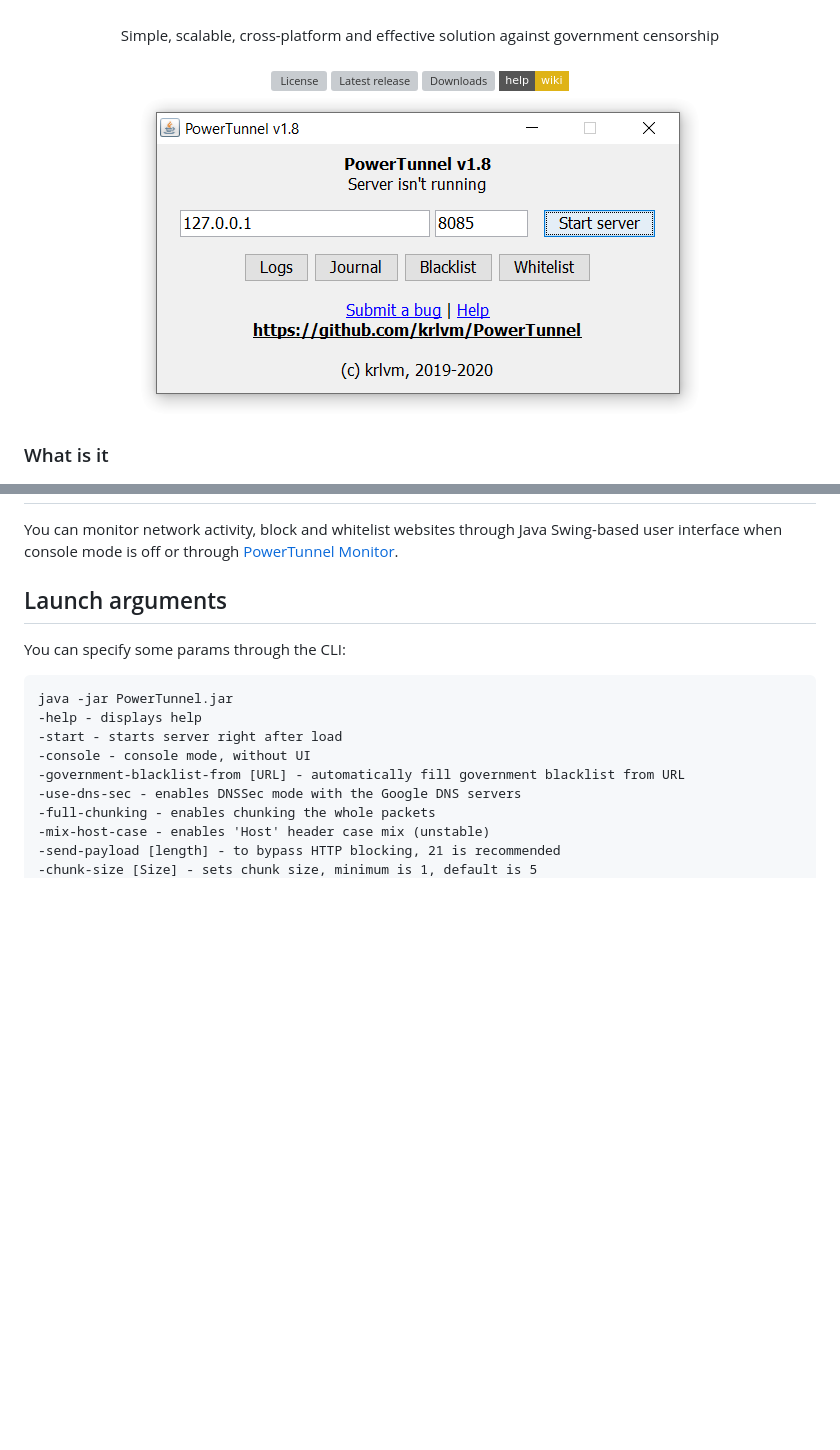
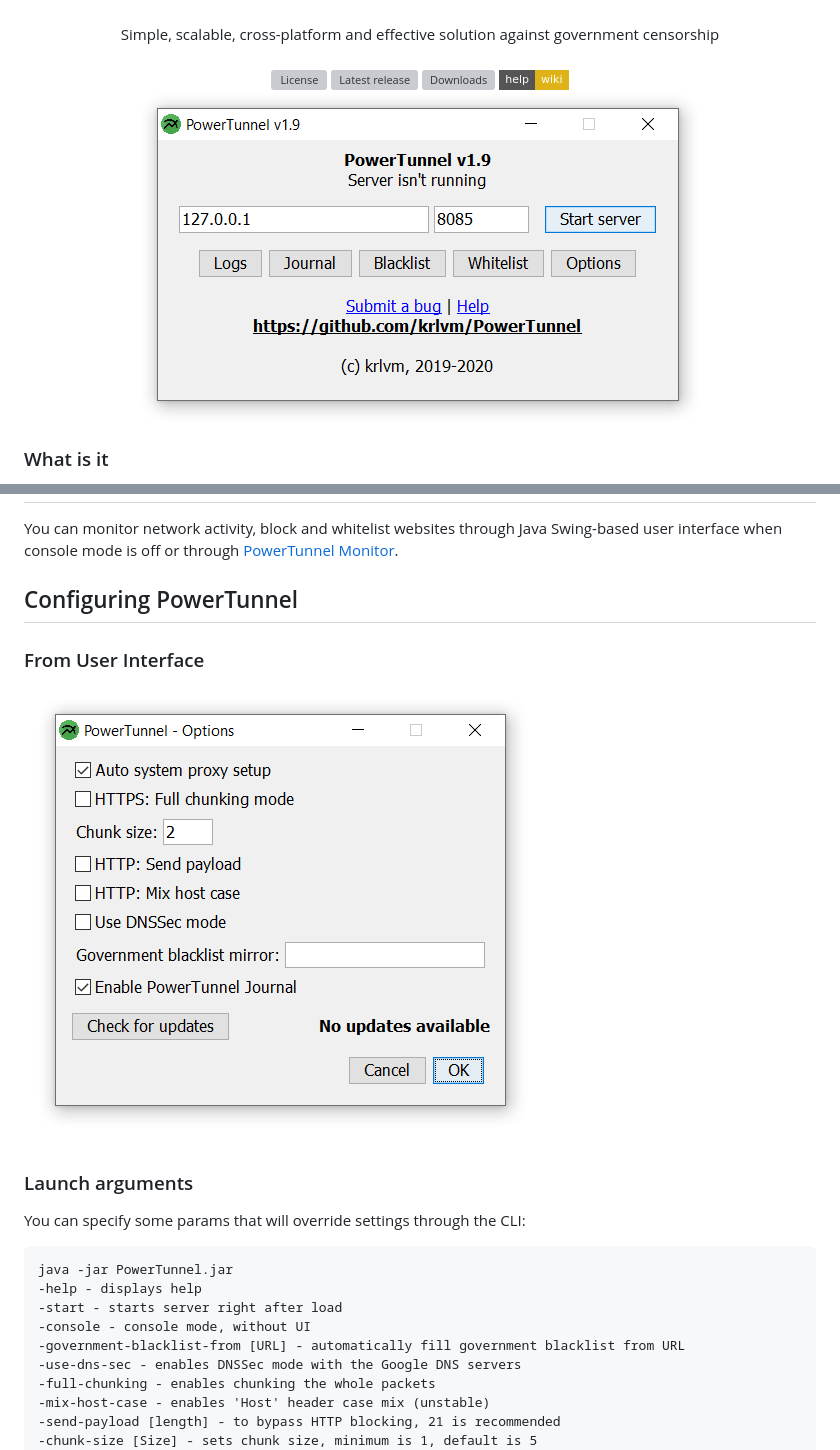
Before and after one commit to krlvm/PowerTunnel, a Markdown page: README.md, 2 parts joined by grey strips. Rendered like a GitHub page; pictures changed too: images/options.png (added), images/ui.png; badges without logos; blank space fills up the shorter version; grey boxes are pictures that could not be loaded.

````diff
--- a/README.md
+++ b/README.md
@@ -35,8 +35,11 @@ Also, you can try launching PowerTunnel with `-full-chunking` argument.
 ## User interface
 You can monitor network activity, block and whitelist websites through Java Swing-based user interface when console mode is off or through [PowerTunnel Monitor](https://github.com/krlvm/PowerTunnel/wiki/PowerTunnel-Monitor).
 
-## Launch arguments
-You can specify some params through the CLI:
+## Configuring PowerTunnel
+### From User Interface
+![User Interface for configuring the program](https://raw.githubusercontent.com/krlvm/PowerTunnel/master/images/options.png "User Interface for configuring the program")
+### Launch arguments
+You can specify some params that will override settings through the CLI:
 
 ```
 java -jar PowerTunnel.jar
````
